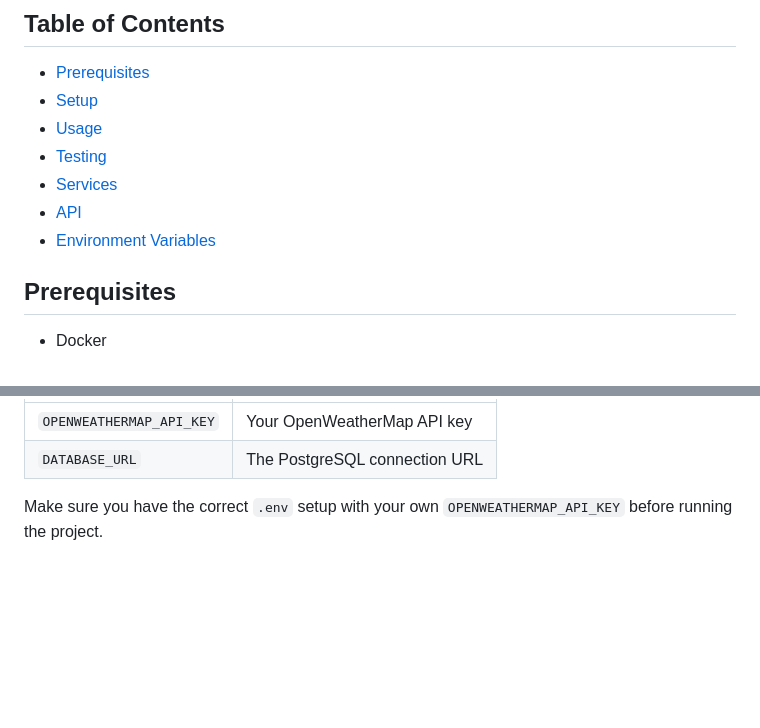
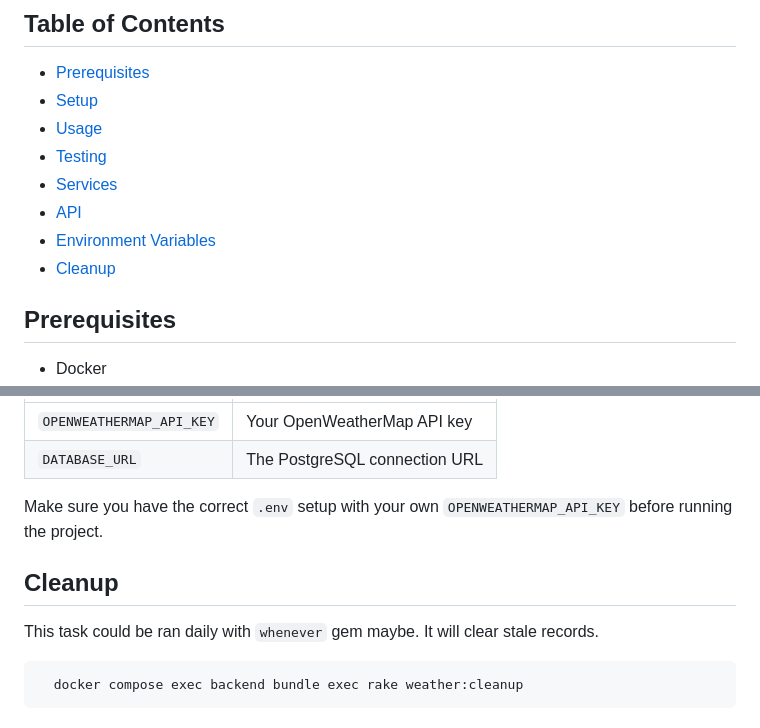
Before and after one commit to dan1d/acima-challenge, a Markdown page: README.MD, 2 parts joined by grey strips. Drawn GitHub-style; blank space fills up the shorter version.

````diff
--- a/README.MD
+++ b/README.MD
@@ -11,6 +11,7 @@ This is a full-stack weather application that fetches weather data based on the
 - [Services](#services)
 - [API](#api)
 - [Environment Variables](#environment-variables)
+- [Cleanup](#cleanup)
 
 ## Prerequisites
 
@@ -110,3 +111,12 @@ The following environment variables need to be configured:
 | `DATABASE_URL`           | The PostgreSQL connection URL                         |
 
 Make sure you have the correct `.env` setup with your own `OPENWEATHERMAP_API_KEY` before running the project.
+
+## Cleanup
+
+This task could be ran daily with `whenever` gem maybe.
+It will clear stale records.
+
+```bash
+  docker compose exec backend bundle exec rake weather:cleanup
+```
````
